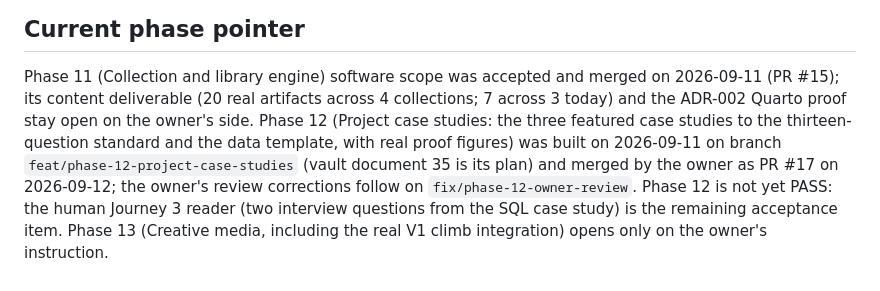
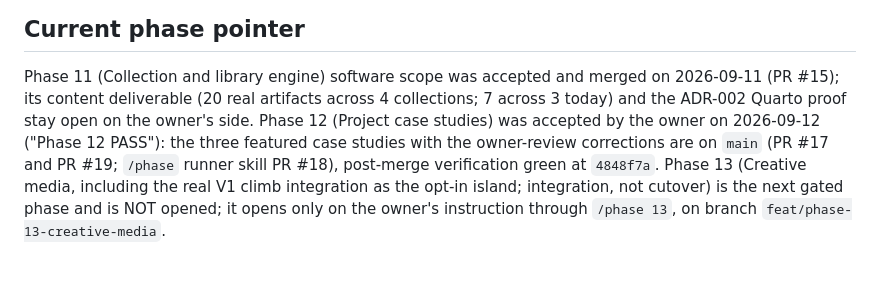
Before and after one commit to KhaylubThompsonCalvin/khaylub.com, a Markdown page: CLAUDE.md, the part around the change. Rendered like a GitHub page.

Commit message:
docs(claude): phase pointer: Phase 12 accepted and closed; Phase 13 next, not opened
Co-Authored-By: Claude Fable 5.1 <noreply@anthropic.com>
Claude-Session: https://claude.ai/code/session_01EQ5kdMU4m4X7oiiKCAwN5r

```diff
--- a/CLAUDE.md
+++ b/CLAUDE.md
@@ -146,10 +146,9 @@ gate. It is manual-only: Claude never triggers a phase transition on its own.
 
 Phase 11 (Collection and library engine) software scope was accepted and merged on 2026-09-11 (PR #15);
 its content deliverable (20 real artifacts across 4 collections; 7 across 3 today) and the ADR-002
-Quarto proof stay open on the owner's side. Phase 12 (Project case studies: the three featured case
-studies to the thirteen-question standard and the data template, with real proof figures) was built
-on 2026-09-11 on branch `feat/phase-12-project-case-studies` (vault document 35 is its plan) and
-merged by the owner as PR #17 on 2026-09-12; the owner's review corrections follow on
-`fix/phase-12-owner-review`. Phase 12 is not yet PASS: the human Journey 3 reader (two interview
-questions from the SQL case study) is the remaining acceptance item. Phase 13 (Creative media,
-including the real V1 climb integration) opens only on the owner's instruction.
+Quarto proof stay open on the owner's side. Phase 12 (Project case studies) was accepted by the owner
+on 2026-09-12 ("Phase 12 PASS"): the three featured case studies with the owner-review corrections are
+on `main` (PR #17 and PR #19; `/phase` runner skill PR #18), post-merge verification green at `4848f7a`.
+Phase 13 (Creative media, including the real V1 climb integration as the opt-in island; integration,
+not cutover) is the next gated phase and is NOT opened; it opens only on the owner's instruction
+through `/phase 13`, on branch `feat/phase-13-creative-media`.
```
